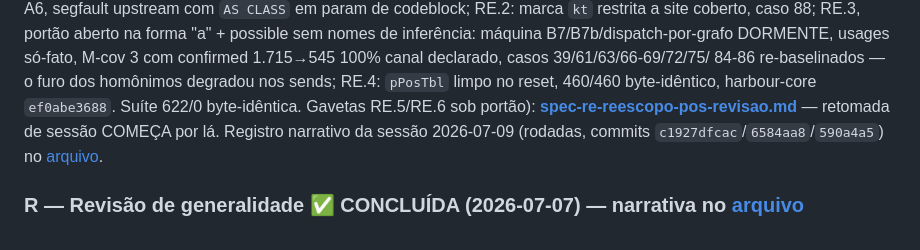
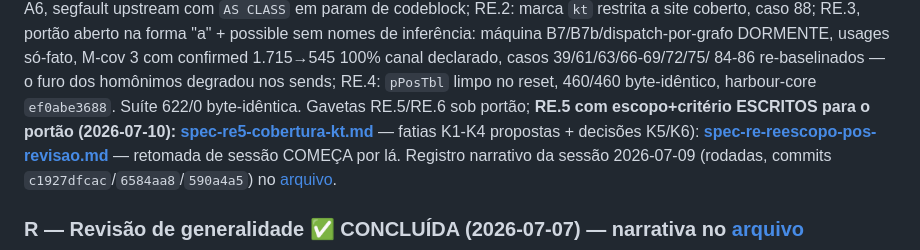
Before and after one commit to diegopego/hbrefactor, a Markdown page: docs/roadmap.md, the part around the change. GitHub-like rendering.

```diff
--- a/docs/roadmap.md
+++ b/docs/roadmap.md
@@ -110,7 +110,9 @@ confirmed 1.715→545 100% canal declarado, casos 39/61/63/66-69/72/75/
 84-86 re-baselinados — o furo dos homônimos degradou nos sends;
 RE.4: `pPosTbl` limpo no reset, 460/460 byte-idêntico, harbour-core
 `ef0abe3688`. Suíte 622/0 byte-idêntica. Gavetas RE.5/RE.6 sob
-portão):
+portão; **RE.5 com escopo+critério ESCRITOS para o portão
+(2026-07-10): [spec-re5-cobertura-kt.md](spec-re5-cobertura-kt.md)** —
+fatias K1-K4 propostas + decisões K5/K6):
 **[spec-re-reescopo-pos-revisao.md](spec-re-reescopo-pos-revisao.md)**
 — retomada de sessão COMEÇA por lá. Registro narrativo da sessão
 2026-07-09 (rodadas, commits `c1927dfcac`/`6584aa8`/`590a4a5`) no
```
Also changed, not shown: docs/spec-re-reescopo-pos-revisao.md (+6 -0 lines), docs/spec-re5-cobertura-kt.md (added, +157 -0 lines).
